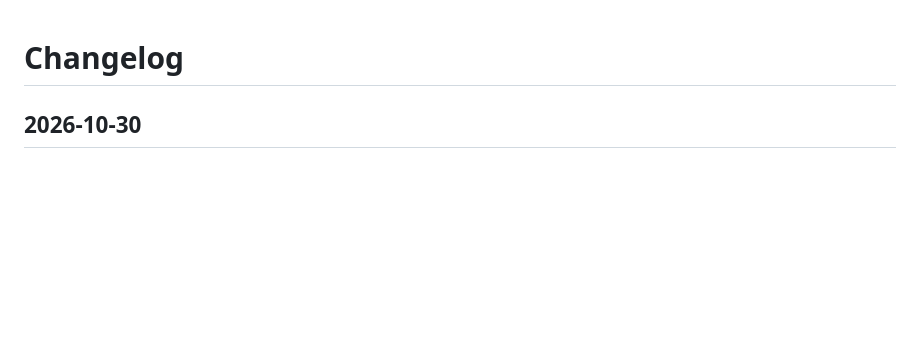
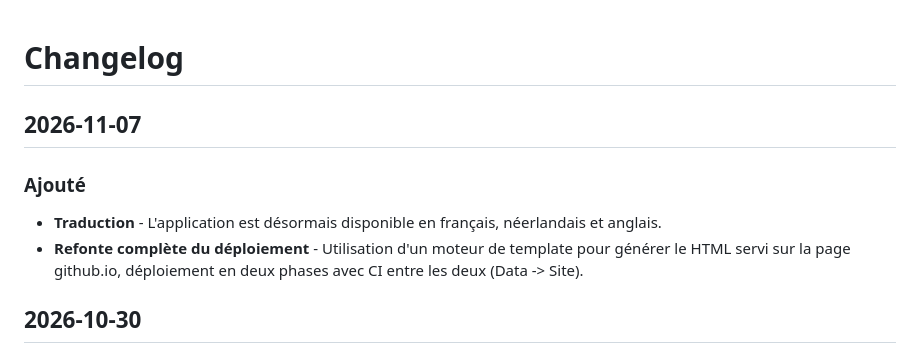
Before and after one commit to PasLoin/Urbis-BeSt-Address-Brussels-compare-OSM, a Markdown page: changelog.md, the part around the change. GitHub-like rendering; blank space fills up the shorter version.

Commit message:
Update changelog with new version details
Added new entries for the changelog detailing recent updates.

```diff
--- a/changelog.md
+++ b/changelog.md
@@ -1,4 +1,11 @@
 # Changelog
+
+## 2026-11-07
+
+### Ajouté
+
+- **Traduction** - L'application est désormais disponible en français, néerlandais et anglais.
+- **Refonte complète du déploiement** - Utilisation d'un moteur de template pour générer le HTML servi sur la page github.io, déploiement en deux phases avec CI entre les deux (Data -> Site).
 
 ## 2026-10-30
 
```
